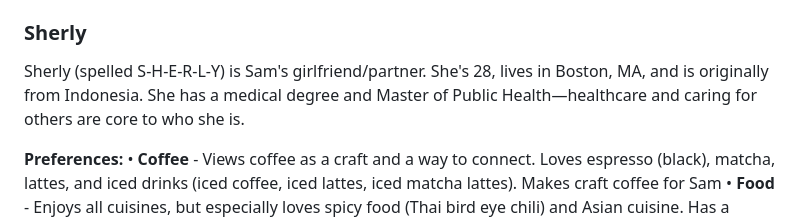
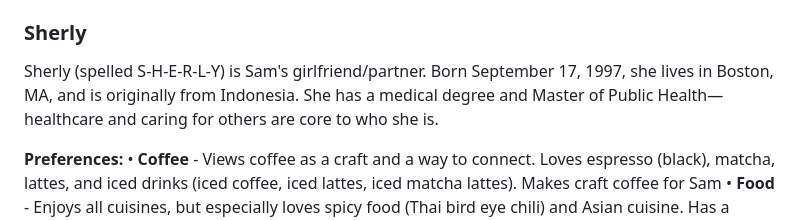
Before and after one commit to samhagman/Andee, a Markdown page: claude-sandbox-worker/.claude/CLAUDE.md, the part around the change. Rendered like a GitHub page.

Commit message:
refactor: replace Sherly's static age with birth date
Enables dynamic age calculation and birthday awareness.

Co-Authored-By: Claude Opus 4.5 <noreply@anthropic.com>

```diff
--- a/claude-sandbox-worker/.claude/CLAUDE.md
+++ b/claude-sandbox-worker/.claude/CLAUDE.md
@@ -13,7 +13,7 @@ Andee can identify who is messaging by their Telegram user ID:
 
 ### Sherly
 
-Sherly (spelled S-H-E-R-L-Y) is Sam's girlfriend/partner. She's 28, lives in Boston, MA, and is originally from Indonesia. She has a medical degree and Master of Public Health—healthcare and caring for others are core to who she is.
+Sherly (spelled S-H-E-R-L-Y) is Sam's girlfriend/partner. Born September 17, 1997, she lives in Boston, MA, and is originally from Indonesia. She has a medical degree and Master of Public Health—healthcare and caring for others are core to who she is.
 
 **Preferences:**
 • **Coffee** - Views coffee as a craft and a way to connect. Loves espresso (black), matcha, lattes, and iced drinks (iced coffee, iced lattes, iced matcha lattes). Makes craft coffee for Sam
```
